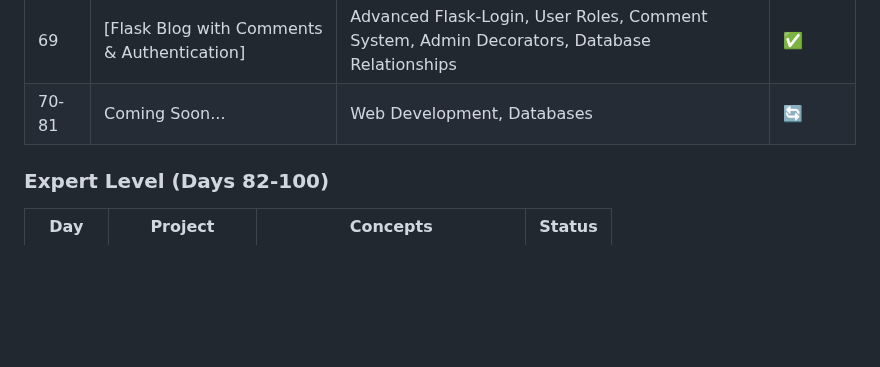
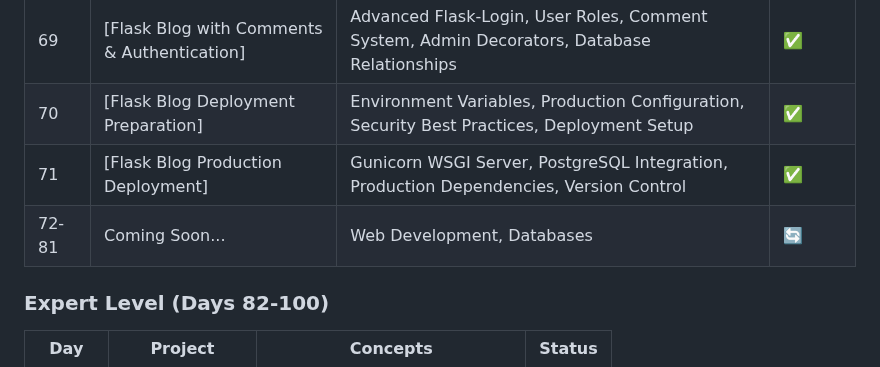
Before and after one commit to sriramch163/100-Days-Of-Python-BootCamp-Udemy, a Markdown page: README.md, the part around one of its changes. Drawn GitHub-style; blank space fills up the shorter version.

```diff
--- a/README.md
+++ b/README.md
@@ -104,7 +104,9 @@ This repository follows the "100 Days of Code - The Complete Python Pro Bootcamp
 | 67 | [RESTful Blog with Flask] | RESTful Routing, CRUD Operations, CKEditor Integration, Database Management, Form Validation | ✅ |
 | 68 | [Flask Authentication & User Management] | Flask-Login, Password Hashing, User Sessions, Protected Routes, SQLAlchemy ORM | ✅ |
 | 69 | [Flask Blog with Comments & Authentication] | Advanced Flask-Login, User Roles, Comment System, Admin Decorators, Database Relationships | ✅ |
-| 70-81 | Coming Soon... | Web Development, Databases | 🔄 |
+| 70 | [Flask Blog Deployment Preparation] | Environment Variables, Production Configuration, Security Best Practices, Deployment Setup | ✅ |
+| 71 | [Flask Blog Production Deployment] | Gunicorn WSGI Server, PostgreSQL Integration, Production Dependencies, Version Control | ✅ |
+| 72-81 | Coming Soon... | Web Development, Databases | 🔄 |
 
 ### Expert Level (Days 82-100)
 | Day | Project | Concepts | Status |
```
Also changed, not shown: other parts of README.md (+4 -4 lines).
